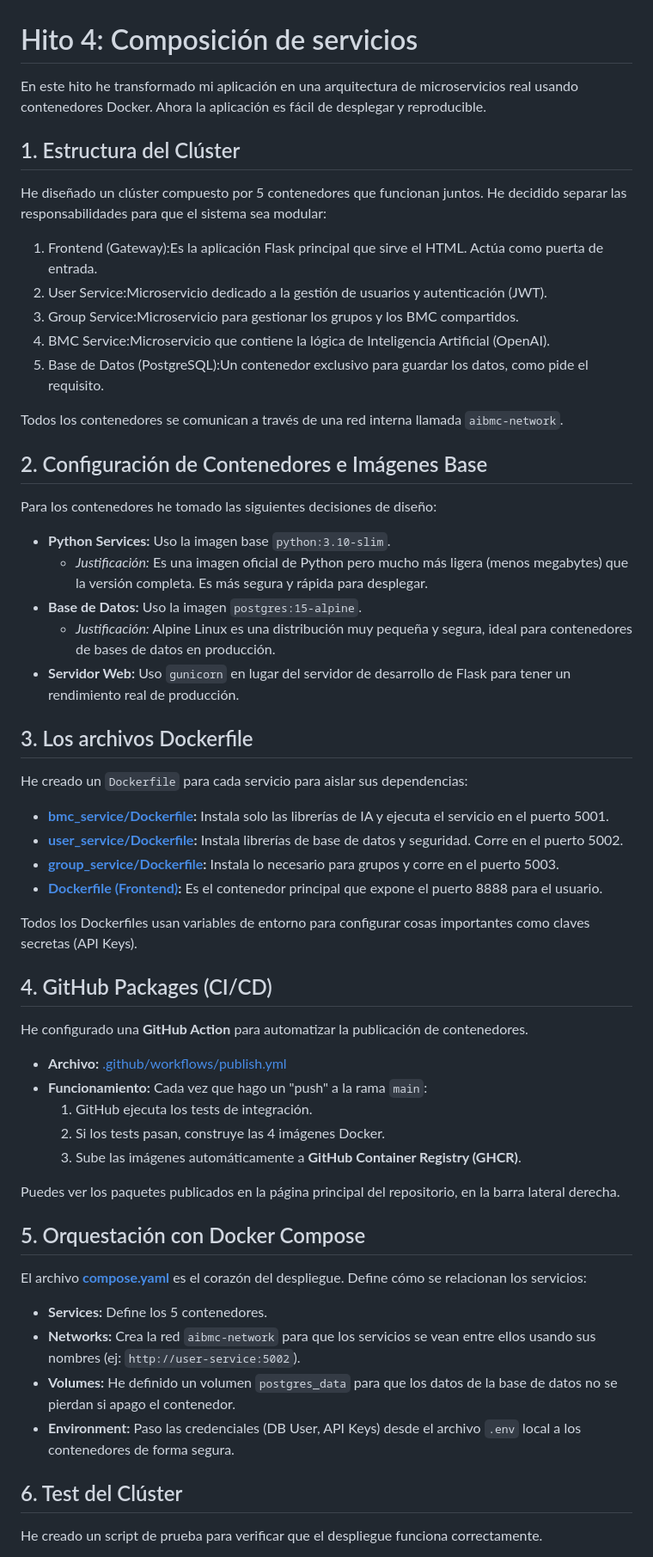
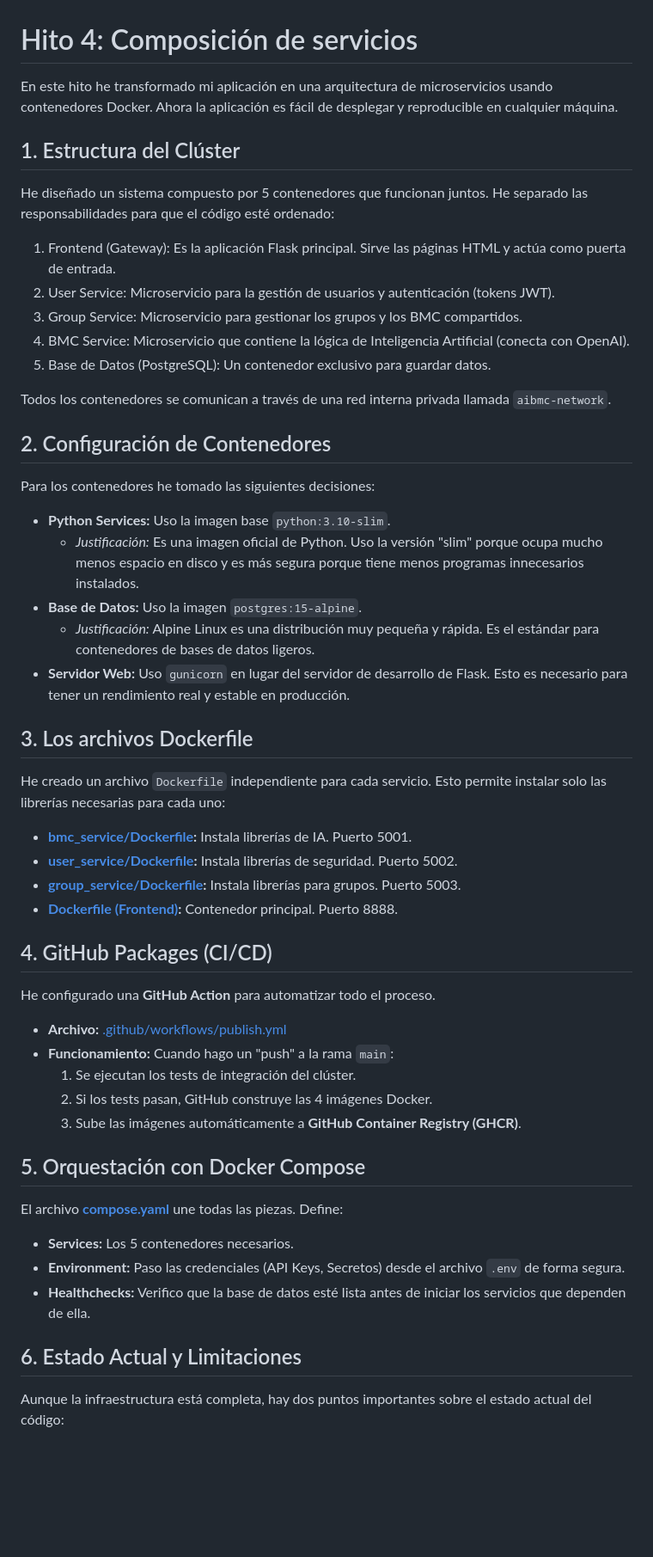
Before and after one commit to michael1702/AI-Business-Model-Canvas, a Markdown page: docs/hito4.md, the part around the change printed below. Shown: that part at 86% size. Drawn GitHub-style; blank space fills up the shorter version.

Commit message:
Refine documentation for Hito 4 microservices setup
Updated the documentation for Hito 4, refining language and clarifying details about the microservices architecture, container configurations, and testing scripts.

```diff
--- a/docs/hito4.md
+++ b/docs/hito4.md
@@ -1,62 +1,57 @@
 # Hito 4: Composición de servicios
 
-En este hito he transformado mi aplicación en una arquitectura de microservicios real usando contenedores Docker. Ahora la aplicación es fácil de desplegar y reproducible.
+En este hito he transformado mi aplicación en una arquitectura de microservicios usando contenedores Docker. Ahora la aplicación es fácil de desplegar y reproducible en cualquier máquina.
 
 ## 1. Estructura del Clúster
 
-He diseñado un clúster compuesto por 5 contenedores que funcionan juntos. He decidido separar las responsabilidades para que el sistema sea modular:
+He diseñado un sistema compuesto por 5 contenedores que funcionan juntos. He separado las responsabilidades para que el código esté ordenado:
 
-1.  Frontend (Gateway):Es la aplicación Flask principal que sirve el HTML. Actúa como puerta de entrada.
-2.  User Service:Microservicio dedicado a la gestión de usuarios y autenticación (JWT).
-3.  Group Service:Microservicio para gestionar los grupos y los BMC compartidos.
-4.  BMC Service:Microservicio que contiene la lógica de Inteligencia Artificial (OpenAI).
-5.  Base de Datos (PostgreSQL):Un contenedor exclusivo para guardar los datos, como pide el requisito.
+1.  Frontend (Gateway): Es la aplicación Flask principal. Sirve las páginas HTML y actúa como puerta de entrada.
+2.  User Service: Microservicio para la gestión de usuarios y autenticación (tokens JWT).
+3.  Group Service: Microservicio para gestionar los grupos y los BMC compartidos.
+4.  BMC Service: Microservicio que contiene la lógica de Inteligencia Artificial (conecta con OpenAI).
+5.  Base de Datos (PostgreSQL): Un contenedor exclusivo para guardar datos.
 
-Todos los contenedores se comunican a través de una red interna llamada `aibmc-network`.
+Todos los contenedores se comunican a través de una red interna privada llamada `aibmc-network`.
 
-## 2. Configuración de Contenedores e Imágenes Base
+## 2. Configuración de Contenedores
 
-Para los contenedores he tomado las siguientes decisiones de diseño:
+Para los contenedores he tomado las siguientes decisiones:
 
 * **Python Services:** Uso la imagen base `python:3.10-slim`.
-    * *Justificación:* Es una imagen oficial de Python pero mucho más ligera (menos megabytes) que la versión completa. Es más segura y rápida para desplegar.
+    * *Justificación:* Es una imagen oficial de Python. Uso la versión "slim" porque ocupa mucho menos espacio en disco y es más segura porque tiene menos programas innecesarios instalados.
 * **Base de Datos:** Uso la imagen `postgres:15-alpine`.
-    * *Justificación:* Alpine Linux es una distribución muy pequeña y segura, ideal para contenedores de bases de datos en producción.
-* **Servidor Web:** Uso `gunicorn` en lugar del servidor de desarrollo de Flask para tener un rendimiento real de producción.
+    * *Justificación:* Alpine Linux es una distribución muy pequeña y rápida. Es el estándar para contenedores de bases de datos ligeros.
+* **Servidor Web:** Uso `gunicorn` en lugar del servidor de desarrollo de Flask. Esto es necesario para tener un rendimiento real y estable en producción.
 
 ## 3. Los archivos Dockerfile
 
-He creado un `Dockerfile` para cada servicio para aislar sus dependencias:
+He creado un archivo `Dockerfile` independiente para cada servicio. Esto permite instalar solo las librerías necesarias para cada uno:
 
-* **[bmc_service/Dockerfile](../bmc_service/Dockerfile):** Instala solo las librerías de IA y ejecuta el servicio en el puerto 5001.
-* **[user_service/Dockerfile](../user_service/Dockerfile):** Instala librerías de base de datos y seguridad. Corre en el puerto 5002.
-* **[group_service/Dockerfile](../group_service/Dockerfile):** Instala lo necesario para grupos y corre en el puerto 5003.
-* **[Dockerfile (Frontend)](../Dockerfile):** Es el contenedor principal que expone el puerto 8888 para el usuario.
-
-Todos los Dockerfiles usan variables de entorno para configurar cosas importantes como claves secretas (API Keys).
+* **[bmc_service/Dockerfile](../bmc_service/Dockerfile):** Instala librerías de IA. Puerto 5001.
+* **[user_service/Dockerfile](../user_service/Dockerfile):** Instala librerías de seguridad. Puerto 5002.
+* **[group_service/Dockerfile](../group_service/Dockerfile):** Instala librerías para grupos. Puerto 5003.
+* **[Dockerfile (Frontend)](../Dockerfile):** Contenedor principal. Puerto 8888.
 
 ## 4. GitHub Packages (CI/CD)
 
-He configurado una **GitHub Action** para automatizar la publicación de contenedores.
+He configurado una **GitHub Action** para automatizar todo el proceso.
 
 * **Archivo:** [.github/workflows/publish.yml](../.github/workflows/publish.yml)
-* **Funcionamiento:** Cada vez que hago un "push" a la rama `main`:
-    1.  GitHub ejecuta los tests de integración.
-    2.  Si los tests pasan, construye las 4 imágenes Docker.
+* **Funcionamiento:** Cuando hago un "push" a la rama `main`:
+    1.  Se ejecutan los tests de integración del clúster.
+    2.  Si los tests pasan, GitHub construye las 4 imágenes Docker.
     3.  Sube las imágenes automáticamente a **GitHub Container Registry (GHCR)**.
-
-Puedes ver los paquetes publicados en la página principal del repositorio, en la barra lateral derecha.
 
 ## 5. Orquestación con Docker Compose
 
-El archivo **[compose.yaml](../compose.yaml)** es el corazón del despliegue. Define cómo se relacionan los servicios:
+El archivo **[compose.yaml](../compose.yaml)** une todas las piezas. Define:
 
-* **Services:** Define los 5 contenedores.
-* **Networks:** Crea la red `aibmc-network` para que los servicios se vean entre ellos usando sus nombres (ej: `http://user-service:5002`).
-* **Volumes:** He definido un volumen `postgres_data` para que los datos de la base de datos no se pierdan si apago el contenedor.
-* **Environment:** Paso las credenciales (DB User, API Keys) desde el archivo `.env` local a los contenedores de forma segura.
+* **Services:** Los 5 contenedores necesarios.
+* **Environment:** Paso las credenciales (API Keys, Secretos) desde el archivo `.env` de forma segura.
+* **Healthchecks:** Verifico que la base de datos esté lista antes de iniciar los servicios que dependen de ella.
 
-## 6. Test del Clúster
+## 6. Estado Actual y Limitaciones
 
-He creado un script de prueba para verificar que el despliegue funciona correctamente.
+Aunque la infraestructura está completa, hay dos puntos importantes sobre el estado actual del código:
 
```
Also changed, not shown: other parts of docs/hito4.md (+8 -8 lines).
